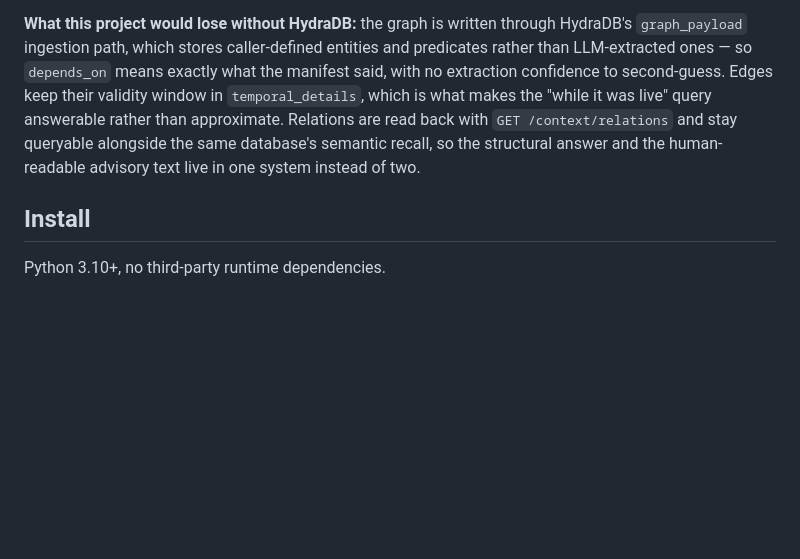
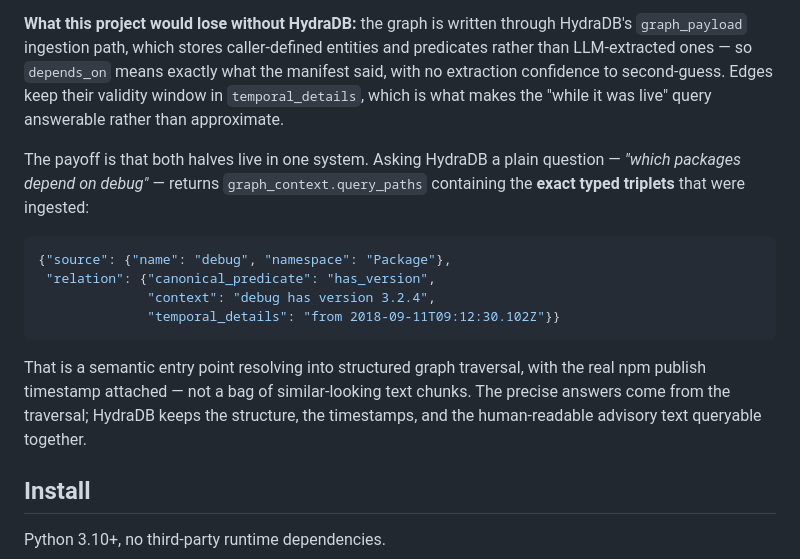
Before and after one commit to Psalmuel01/blast-radius, a Markdown page: README.md, the part around the change. Drawn GitHub-style; blank space fills up the shorter version.

Commit message:
Document verified hybrid graph+semantic retrieval in README
A natural-language query returns graph_context.query_paths containing the
exact typed triplets that were ingested, with Package namespace, has_version
predicate, and the real npm publish timestamp in temporal_details. Confirms
the semantic entry point resolves into structured traversal rather than
returning similar-looking text chunks.

````diff
--- a/README.md
+++ b/README.md
@@ -46,10 +46,23 @@ HydraDB's `graph_payload` ingestion path, which stores caller-defined entities
 and predicates rather than LLM-extracted ones — so `depends_on` means exactly
 what the manifest said, with no extraction confidence to second-guess. Edges keep
 their validity window in `temporal_details`, which is what makes the
-"while it was live" query answerable rather than approximate. Relations are read
-back with `GET /context/relations` and stay queryable alongside the same
-database's semantic recall, so the structural answer and the human-readable
-advisory text live in one system instead of two.
+"while it was live" query answerable rather than approximate.
+
+The payoff is that both halves live in one system. Asking HydraDB a plain
+question — *"which packages depend on debug"* — returns `graph_context.query_paths`
+containing the **exact typed triplets** that were ingested:
+
+```json
+{"source": {"name": "debug", "namespace": "Package"},
+ "relation": {"canonical_predicate": "has_version",
+              "context": "debug has version 3.2.4",
+              "temporal_details": "from 2018-09-11T09:12:30.102Z"}}
+```
+
+That is a semantic entry point resolving into structured graph traversal, with
+the real npm publish timestamp attached — not a bag of similar-looking text
+chunks. The precise answers come from the traversal; HydraDB keeps the structure,
+the timestamps, and the human-readable advisory text queryable together.
 
 ## Install
 
````
